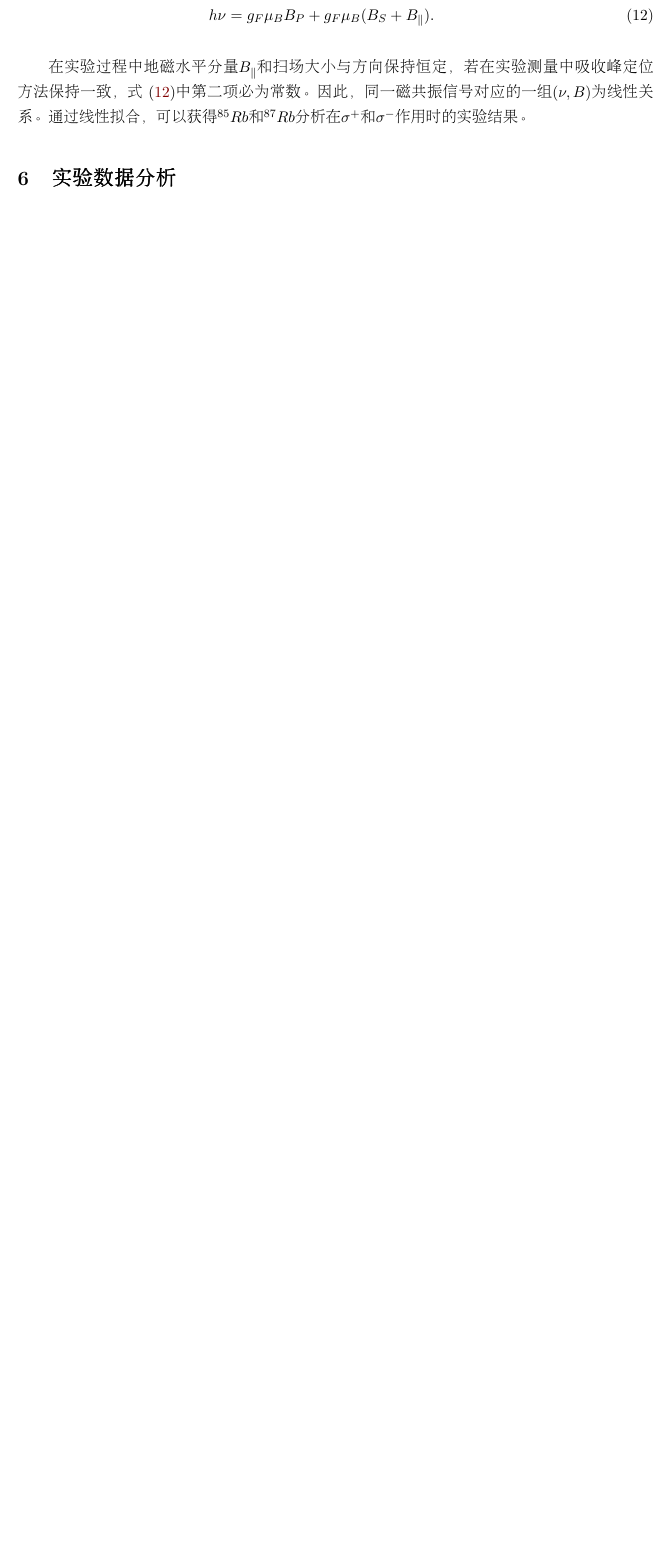
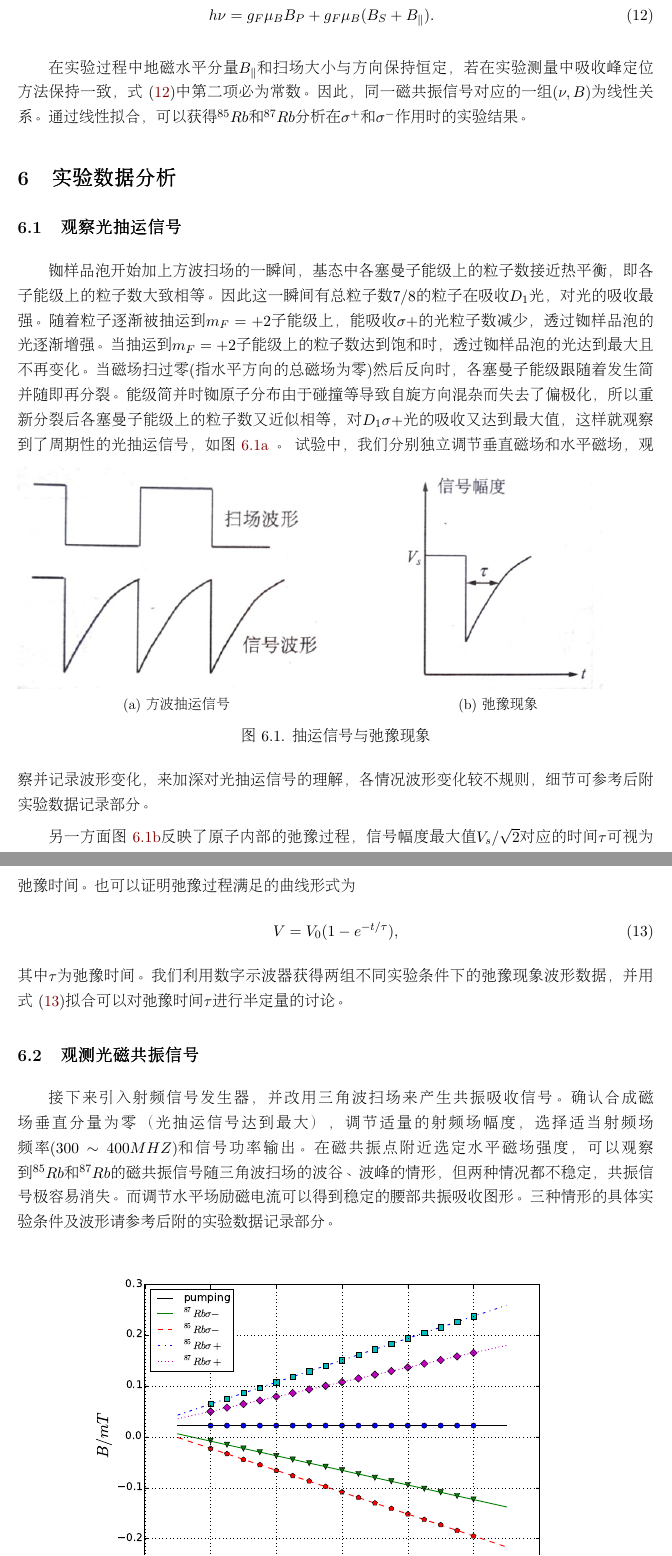
Before and after one commit to hugeor/opmr, a LaTeX document (main.tex): part of page 11 of 12 before the commit and two parts of pages 11 and 12 of 14 after it, the two joined at a grey line, cut at the place of the change, the shorter picture padded with empty space. Compiled offline with pdfLaTeX.

Commit message:
two sections to go

```diff
--- a/main.tex
+++ b/main.tex
@@ -6,7 +6,7 @@
 \usepackage{fancyhdr}
 
 \usepackage{amsmath} \usepackage{balance} \usepackage{setspace}
-\usepackage[title,titletoc,toc]{appendix} \usepackage{minted} \usepackage{url}
+\usepackage[title,titletoc,toc]{appendix} \usepackage{url}
 \usepackage{graphicx} \usepackage{wrapfig} \usepackage{subcaption}
 \graphicspath{ {images/} }
 % \usepackage[backend=biber, style=phys,]{biblatex}
@@ -320,3 +320,41 @@ h\nu=g_F\mu_BB_P+g_F\mu_B(B_S+B_{\parallel}).
 可以获得$^{85}Rb$和$^{87}Rb$分析在$\sigma^+$和$\sigma^-$作用时的实验结果。
 
 \section{实验数据分析}
+\subsection{观察光抽运信号}
+铷样品泡开始加上方波扫场的一瞬间，基态中各塞曼子能级上的粒子数接近热平衡，即各子能级上的粒子数大致相等。
+因此这一瞬间有总粒子数$7/8$的粒子在吸收$D_1$光，对光的吸收最强。随着粒子逐渐被抽运到$m_F=+2$子能级上，
+能吸收$\sigma +$的光粒子数减少，透过铷样品泡的光逐渐增强。当抽运到$m_F=+2$子能级上的粒子数达到饱和时，
+透过铷样品泡的光达到最大且不再变化。当磁场扫过零(指水平方向的总磁场为零)然后反向时，各塞曼子能级跟随着发
+生简并随即再分裂。能级简并时铷原子分布由于碰撞等导致自旋方向混杂而失去了偏极化，所以重新分裂后各塞曼子能
+级上的粒子数又近似相等，对$D_1 \sigma +$光的吸收又达到最大值，这样就观察到了周期性的光抽运信号，如图~\ref{fig:fanga} 。
+\begin{figure}[h!]
+\begin{subfigure}{0.50\textwidth}
+\includegraphics[width=\linewidth]{fang}
+\caption{方波抽运信号}
+\label{fig:fanga}
+\end{subfigure}
+\begin{subfigure}{0.50\textwidth}
+\centering
+\includegraphics[width=0.66\linewidth]{tau}
+\caption{弛豫现象}
+\label{fig:fangb}
+\end{subfigure}
+\caption{抽运信号与弛豫现象}\label{fig:fang}
+\end{figure}
+试验中，我们分别独立调节垂直磁场和水平磁场，观察并记录波形变化，来加深对光抽运信号的理解，各情况波形变化
+较不规则，细节可参考后附实验数据记录部分。\par
+另一方面图~\ref{fig:fangb}反映了原子内部的弛豫过程，信号幅度最大值$V_s/\sqrt{2}$对应的时间$\tau$可视为弛豫
+时间。也可以证明弛豫过程满足的曲线形式为
+\begin{equation}
+V=V_0(1-e^{-t/\tau}),\label{eq:tau}
+\end{equation}
+其中$\tau$为弛豫时间。我们利用数字示波器获得两组不同实验条件下的弛豫现象波形数据，并用式~\eqref{eq:tau}拟合
+可以对弛豫时间$\tau$进行半定量的讨论。
+
+\subsection{观测光磁共振信号}
+接下来引入射频信号发生器，并改用三角波扫场来产生共振吸收信号。确认合成磁场垂直
+分量为零（光抽运信号达到最大），调节适量的射频场幅度，选择适当射频场频率$(300\sim 400MHZ)$和信号功
+率输出。在磁共振点附近选定水平
+磁场强度，可以观察到$^{85}Rb$和$^{87}Rb$的磁共振信号随三角波扫场的波谷、波峰
+的情形，但两种情况都不稳定，共振信号极容易消失。而调节水平场励磁电流可以得到稳定的腰部共振吸收图形。
+三种情形的具体实验条件及波形请参考后附的实验数据记录部分。\par
```
Also changed, not shown: images/1112a.eps (added), images/fang.png (added), images/tau.png (added), main.pdf (added), main.tex (44 more changed lines), 5 other files.
